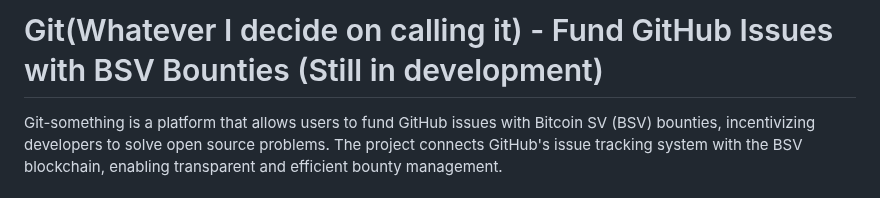
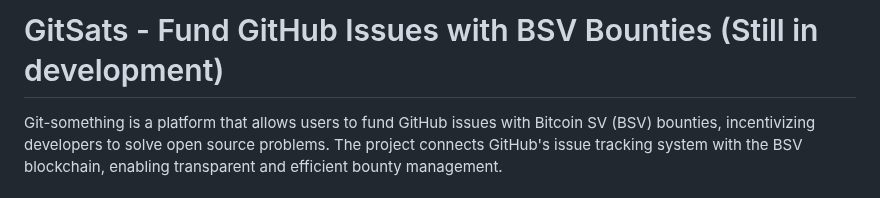
Before and after one commit to bsvhackathon/GitPaid, a Markdown page: README.md, the part around the change. GitHub-like rendering.

```diff
--- a/README.md
+++ b/README.md
@@ -1,4 +1,4 @@
-# Git(Whatever I decide on calling it) - Fund GitHub Issues with BSV Bounties (Still in development)
+# GitSats - Fund GitHub Issues with BSV Bounties (Still in development)
 
 Git-something is a platform that allows users to fund GitHub issues with Bitcoin SV (BSV) bounties, incentivizing developers to solve open source problems. The project connects GitHub's issue tracking system with the BSV blockchain, enabling transparent and efficient bounty management.
 
```
